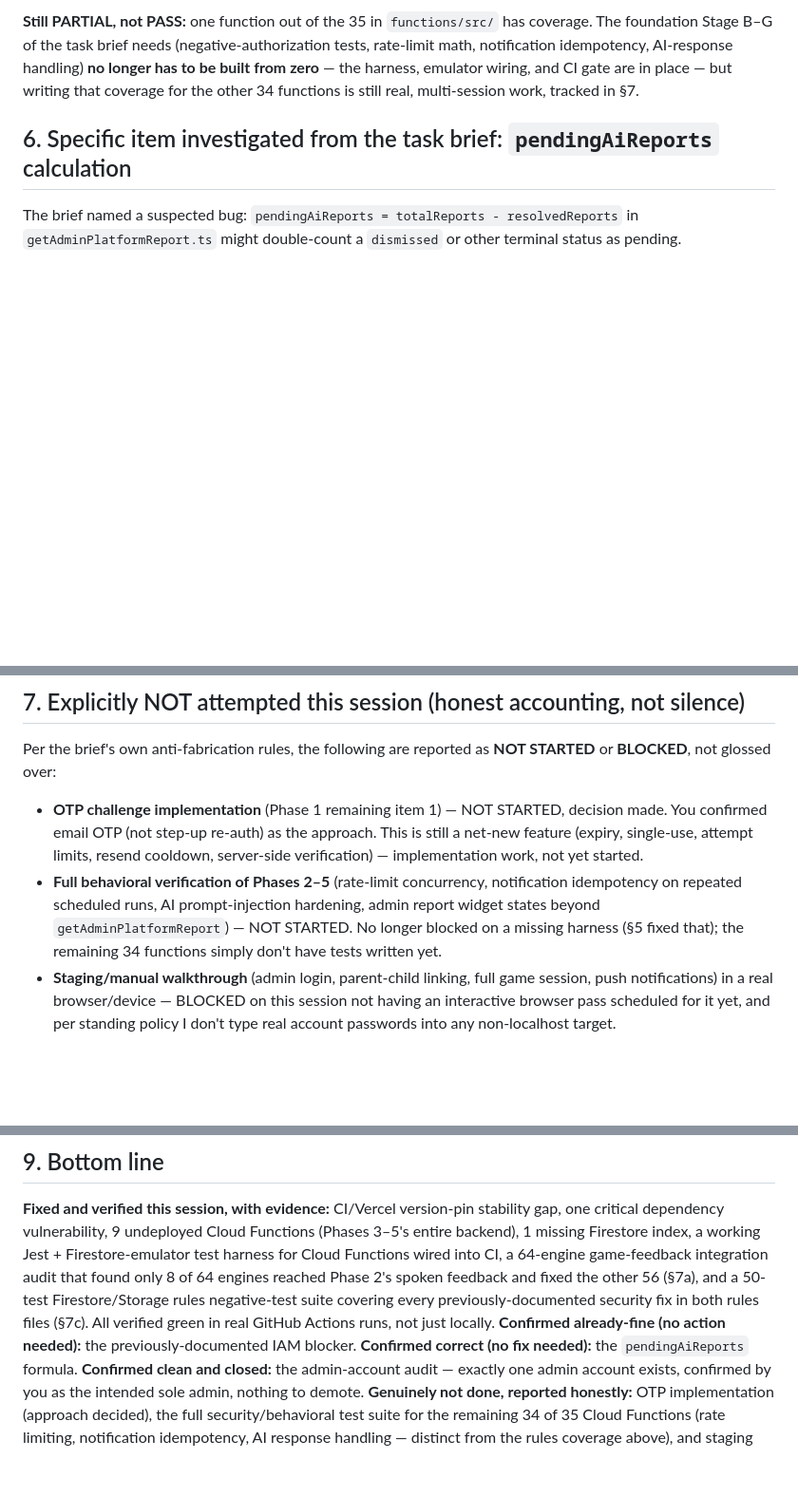
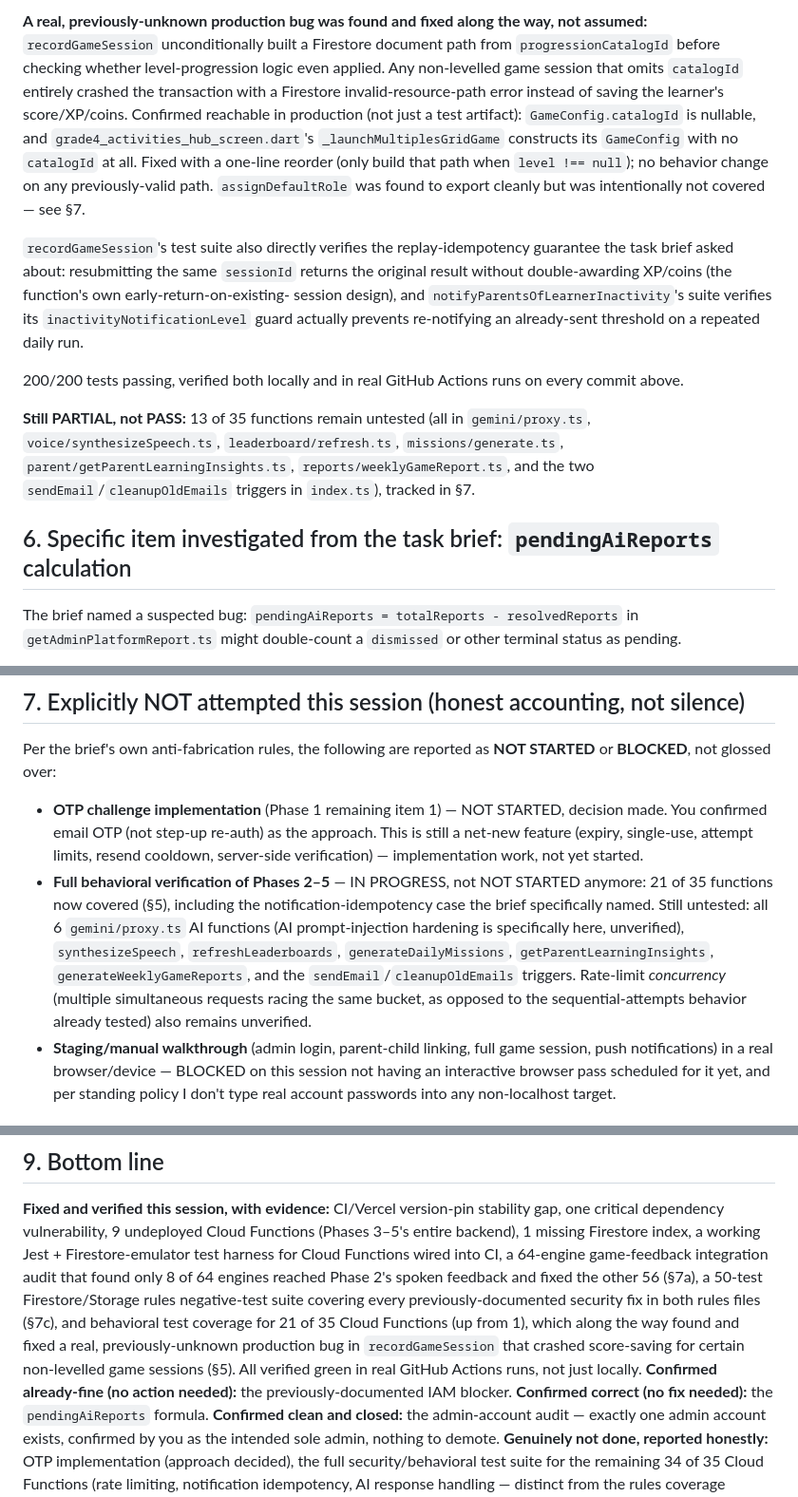
Before and after one commit to saxs-14/questkids, a Markdown page: docs/QUESTKIDS_COMPLETION_AND_RELEASE_REPORT.md, 3 parts joined by grey strips. Shown at 95% size. Rendered like a GitHub page; blank space fills up the shorter version.

Commit message:
docs: checkpoint behavioral-test progress at 21 of 35 functions
Updates the per-phase table, the NOT-STARTED list, and the bottom
line to reflect commits 497b949, dc4e44e, cea82c3, and d53ee44:
auth/role-admin, parent-link, recordGameSession (+ the production bug
it surfaced), and all 5 notification functions are now behaviorally
tested. 13 functions remain, all listed explicitly rather than as a
single "34 remaining" figure that's no longer accurate.

```diff
--- a/docs/QUESTKIDS_COMPLETION_AND_RELEASE_REPORT.md
+++ b/docs/QUESTKIDS_COMPLETION_AND_RELEASE_REPORT.md
@@ -159,9 +169,30 @@ counting, and the `pendingAiReports = total − resolved` lifecycle math from §
 
-**Still PARTIAL, not PASS:** one function out of the 35 in `functions/src/` has coverage.
-The foundation Stage B–G of the task brief needs (negative-authorization tests, rate-limit
-math, notification idempotency, AI-response handling) **no longer has to be built from
-zero** — the harness, emulator wiring, and CI gate are in place — but writing that
-coverage for the other 34 functions is still real, multi-session work, tracked in §7.
+**A real, previously-unknown production bug was found and fixed along the way, not
+assumed:** `recordGameSession` unconditionally built a Firestore document path from
+`progressionCatalogId` before checking whether level-progression logic even applied. Any
+non-levelled game session that omits `catalogId` entirely crashed the transaction with a
+Firestore invalid-resource-path error instead of saving the learner's score/XP/coins.
+Confirmed reachable in production (not just a test artifact): `GameConfig.catalogId` is
+nullable, and `grade4_activities_hub_screen.dart`'s `_launchMultiplesGridGame`
+constructs its `GameConfig` with no `catalogId` at all. Fixed with a one-line reorder
+(only build that path when `level !== null`); no behavior change on any previously-valid
+path. `assignDefaultRole` was found to export cleanly but was intentionally not covered —
+see §7.
+
+`recordGameSession`'s test suite also directly verifies the replay-idempotency guarantee
+the task brief asked about: resubmitting the same `sessionId` returns the original
+result without double-awarding XP/coins (the function's own early-return-on-existing-
+session design), and `notifyParentsOfLearnerInactivity`'s suite verifies its
+`inactivityNotificationLevel` guard actually prevents re-notifying an already-sent
+threshold on a repeated daily run.
+
+200/200 tests passing, verified both locally and in real GitHub Actions runs on every
+commit above.
+
+**Still PARTIAL, not PASS:** 13 of 35 functions remain untested (all in `gemini/proxy.ts`,
+`voice/synthesizeSpeech.ts`, `leaderboard/refresh.ts`, `missions/generate.ts`,
+`parent/getParentLearningInsights.ts`, `reports/weeklyGameReport.ts`, and the two
+`sendEmail`/`cleanupOldEmails` triggers in `index.ts`), tracked in §7.
 
 ## 6. Specific item investigated from the task brief: `pendingAiReports` calculation
 
@@ -285,11 +316,14 @@ or **BLOCKED**, not glossed over:
   made. You confirmed email OTP (not step-up re-auth) as the approach. This is still a
   net-new feature (expiry, single-use, attempt limits, resend cooldown, server-side
   verification) — implementation work, not yet started.
-- **Full behavioral verification of Phases 2–5** (rate-limit concurrency, notification
-  idempotency on repeated scheduled runs, AI prompt-injection hardening, admin report
-  widget states beyond `getAdminPlatformReport`) — NOT STARTED. No longer blocked on a
-  missing harness (§5 fixed that); the remaining 34 functions simply don't have tests
-  written yet.
+- **Full behavioral verification of Phases 2–5** — IN PROGRESS, not NOT STARTED anymore:
+  21 of 35 functions now covered (§5), including the notification-idempotency case the
+  brief specifically named. Still untested: all 6 `gemini/proxy.ts` AI functions (AI
+  prompt-injection hardening is specifically here, unverified), `synthesizeSpeech`,
+  `refreshLeaderboards`, `generateDailyMissions`, `getParentLearningInsights`,
+  `generateWeeklyGameReports`, and the `sendEmail`/`cleanupOldEmails` triggers.
+  Rate-limit *concurrency* (multiple simultaneous requests racing the same bucket, as
+  opposed to the sequential-attempts behavior already tested) also remains unverified.
 - **Staging/manual walkthrough** (admin login, parent-child linking, full game session,
   push notifications) in a real browser/device — BLOCKED on this session not having an
   interactive browser pass scheduled for it yet, and per standing policy I don't type
@@ -308,10 +342,13 @@ or **BLOCKED**, not glossed over:
 one critical dependency vulnerability, 9 undeployed Cloud Functions (Phases 3–5's entire
 backend), 1 missing Firestore index, a working Jest + Firestore-emulator test harness for
 Cloud Functions wired into CI, a 64-engine game-feedback integration audit that found only
-8 of 64 engines reached Phase 2's spoken feedback and fixed the other 56 (§7a), and a
-50-test Firestore/Storage rules negative-test suite covering every previously-documented
-security fix in both rules files (§7c). All verified green in real GitHub Actions runs,
-not just locally. **Confirmed already-fine (no action needed):** the previously-documented
+8 of 64 engines reached Phase 2's spoken feedback and fixed the other 56 (§7a), a 50-test
+Firestore/Storage rules negative-test suite covering every previously-documented security
+fix in both rules files (§7c), and behavioral test coverage for 21 of 35 Cloud Functions
+(up from 1), which along the way found and fixed a real, previously-unknown production
+bug in `recordGameSession` that crashed score-saving for certain non-levelled game
+sessions (§5). All verified green in real GitHub Actions runs, not just locally.
+**Confirmed already-fine (no action needed):** the previously-documented
 IAM blocker. **Confirmed correct (no fix needed):** the `pendingAiReports` formula.
 **Confirmed clean and closed:** the admin-account audit — exactly one admin account
 exists, confirmed by you as the intended sole admin, nothing to demote. **Genuinely not
```
Also changed, not shown: other parts of docs/QUESTKIDS_COMPLETION_AND_RELEASE_REPORT.md (+21 -11 lines).
